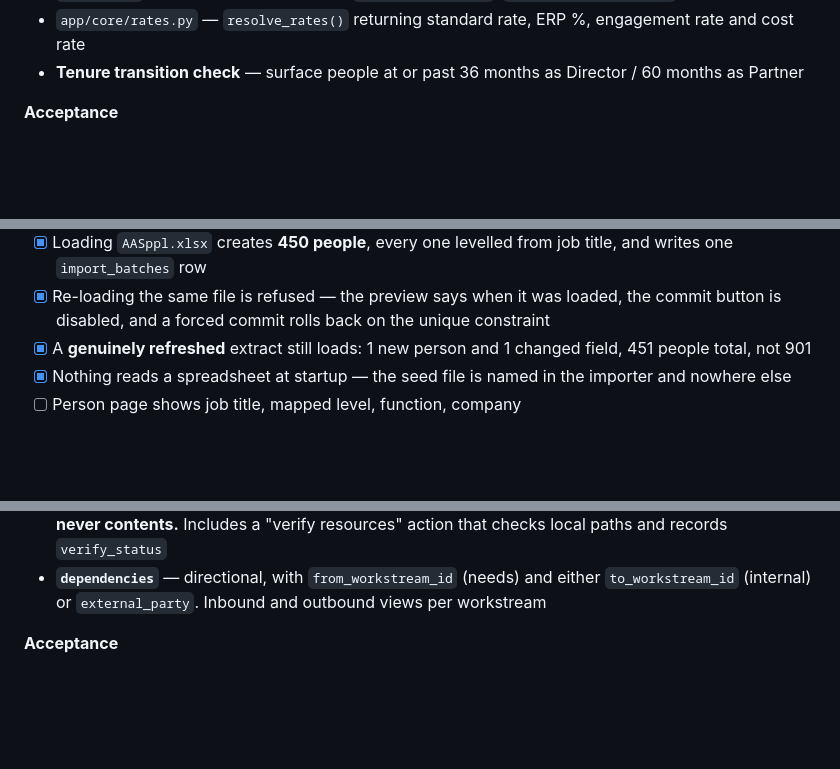
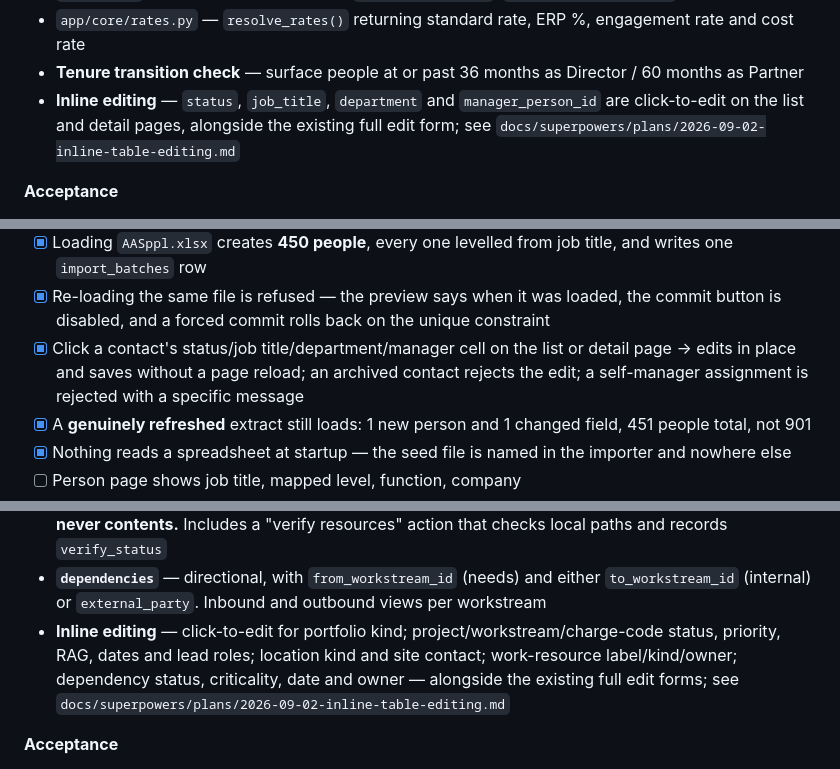
Before and after one commit to brisims34/PersonalOS, a Markdown page: docs/BUILD_SEQUENCE.md, 3 parts joined by grey strips. Drawn GitHub-style; blank space fills up the shorter version.

```diff
--- a/docs/BUILD_SEQUENCE.md
+++ b/docs/BUILD_SEQUENCE.md
@@ -190,6 +190,7 @@ A module registers as **disabled** until its phase lands, so the sidebar only ev
 - `rate_cards` (standard and negotiated), `rate_card_entries`, `person_rate_overrides` CRUD
 - `app/core/rates.py` — `resolve_rates()` returning standard rate, ERP %, engagement rate and cost rate
 - **Tenure transition check** — surface people at or past 36 months as Director / 60 months as Partner
+- **Inline editing** — `status`, `job_title`, `department` and `manager_person_id` are click-to-edit on the list and detail pages, alongside the existing full edit form; see `docs/superpowers/plans/2026-09-02-inline-table-editing.md`
 
 **Acceptance**
 
@@ -208,6 +209,7 @@ A module registers as **disabled** until its phase lands, so the sidebar only ev
 - [x] `level_at()` reads `person_level_history`, not the denormalised column
 - [x] Loading `AASppl.xlsx` creates **450 people**, every one levelled from job title, and writes one `import_batches` row
 - [x] Re-loading the same file is refused — the preview says when it was loaded, the commit button is disabled, and a forced commit rolls back on the unique constraint
+- [x] Click a contact's status/job title/department/manager cell on the list or detail page → edits in place and saves without a page reload; an archived contact rejects the edit; a self-manager assignment is rejected with a specific message
 - [x] A **genuinely refreshed** extract still loads: 1 new person and 1 changed field, 451 people total, not 901
 - [x] Nothing reads a spreadsheet at startup — the seed file is named in the importer and nowhere else
 - [ ] Person page shows job title, mapped level, function, company
@@ -242,6 +244,7 @@ A module registers as **disabled** until its phase lands, so the sidebar only ev
 - **`locations`** — physical sites with building, floor, room, access and logistics notes; linked to workstreams via `entity_links`
 - **`work_resources`** — pointers to folders, files, scripts, repos, chat channels and email threads, classified by `resource_role` (input / working / output / communication / reference). **Paths only, never contents.** Includes a "verify resources" action that checks local paths and records `verify_status`
 - **`dependencies`** — directional, with `from_workstream_id` (needs) and either `to_workstream_id` (internal) or `external_party`. Inbound and outbound views per workstream
+- **Inline editing** — click-to-edit for portfolio kind; project/workstream/charge-code status, priority, RAG, dates and lead roles; location kind and site contact; work-resource label/kind/owner; dependency status, criticality, date and owner — alongside the existing full edit forms; see `docs/superpowers/plans/2026-09-02-inline-table-editing.md`
 
 **Acceptance**
 
```
Also changed, not shown: other parts of docs/BUILD_SEQUENCE.md (+3 -0 lines).
